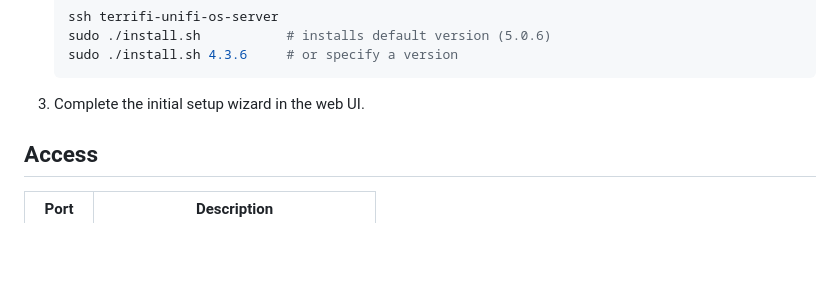
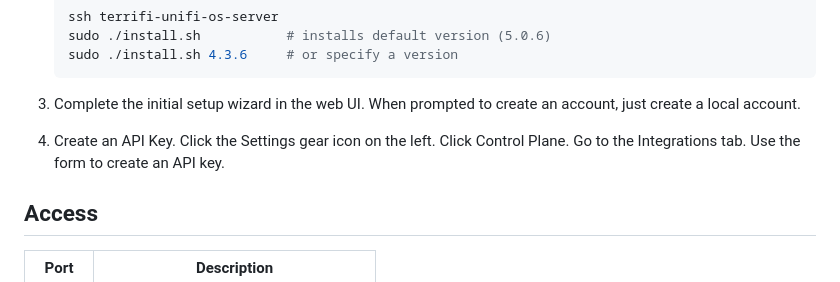
Before and after one commit to alexklibisz/terraform-provider-terrifi, a Markdown page: hardware-testing/unifi-os-server/README.md, the part around the change. Rendered like a GitHub page; blank space fills up the shorter version.

Commit message:
document API key

````diff
--- a/hardware-testing/unifi-os-server/README.md
+++ b/hardware-testing/unifi-os-server/README.md
@@ -24,7 +24,9 @@ UOS Server is Ubiquiti's official self-hosted UniFi platform. It runs as a singl
    sudo ./install.sh 4.3.6     # or specify a version
    ```
 
-3. Complete the initial setup wizard in the web UI.
+3. Complete the initial setup wizard in the web UI. When prompted to create an account, just create a local account.
+
+4. Create an API Key. Click the Settings gear icon on the left. Click Control Plane. Go to the Integrations tab. Use the form to create an API key.
 
 ## Access
 
````
